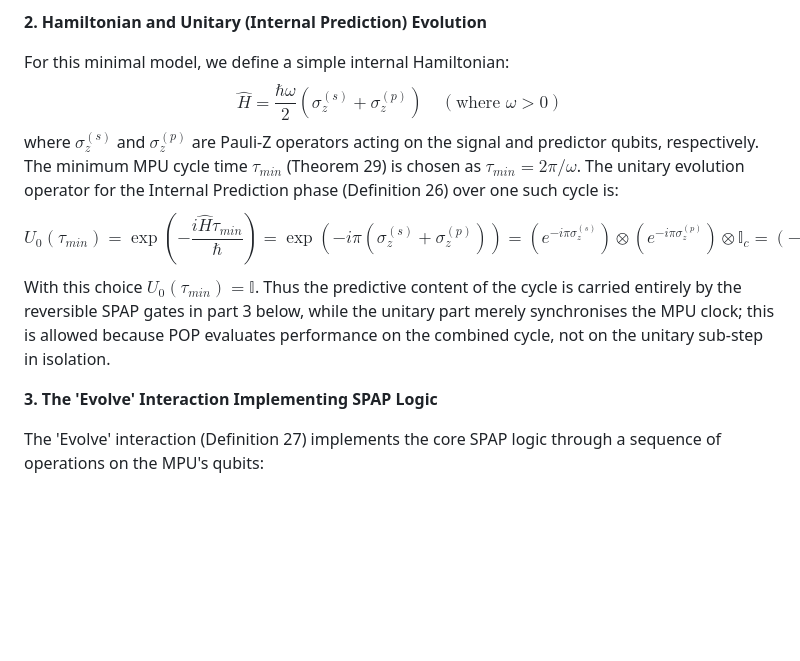
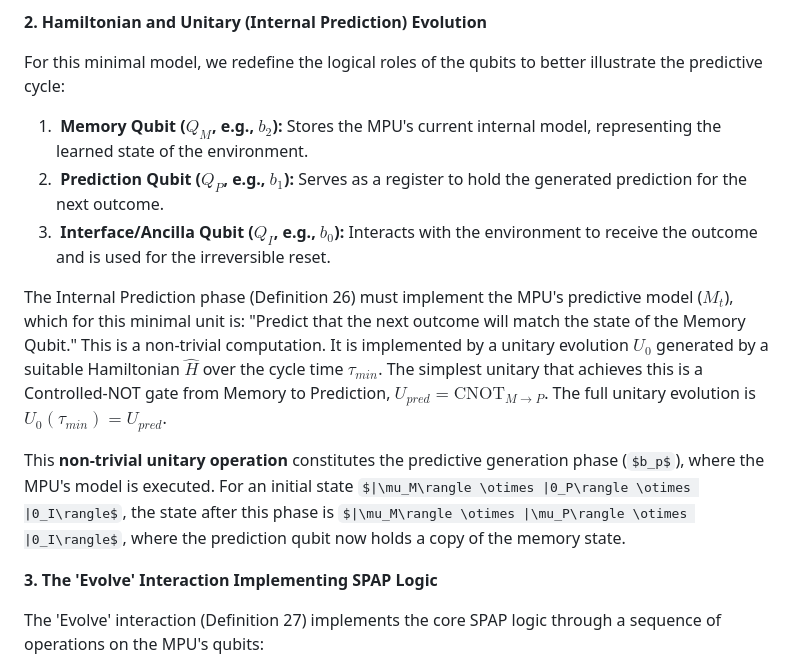
Before and after one commit to cstrawberry/predictive-universe, a Markdown page: docs/paper/07_minimal_predictive_unit.md, the part around the change. Rendered like a GitHub page; some formulas as TeX source; blank space fills up the shorter version.

```diff
--- a/docs/paper/07_minimal_predictive_unit.md
+++ b/docs/paper/07_minimal_predictive_unit.md
@@ -42,16 +42,14 @@ To demonstrate the concrete realizability of a Minimal Predictive Unit (MPU) sat
 
 **2. Hamiltonian and Unitary (Internal Prediction) Evolution**
 
-For this minimal model, we define a simple internal Hamiltonian:
-$$
-\hat{H} = \frac{\hbar\omega}{2} (\sigma_z^{(s)} + \sigma_z^{(p)})
-\quad (\text{where } \omega > 0)
-$$
-where $\sigma_z^{(s)}$ and $\sigma_z^{(p)}$ are Pauli-Z operators acting on the signal and predictor qubits, respectively. The minimum MPU cycle time $\tau_{min}$ (Theorem 29) is chosen as $\tau_{min} = 2\pi/\omega$. The unitary evolution operator for the Internal Prediction phase (Definition 26) over one such cycle is:
-$$
-U_0(\tau_{min}) = \exp\left(-\frac{i\hat{H}\tau_{min}}{\hbar}\right) = \exp\left(-i\pi (\sigma_z^{(s)} + \sigma_z^{(p)})\right) = \left(e^{-i\pi\sigma_z^{(s)}}\right) \otimes \left(e^{-i\pi\sigma_z^{(p)}}\right) \otimes \mathbb{I}_c = (-\mathbb{I}_s) \otimes (-\mathbb{I}_p) \otimes \mathbb{I}_c = \mathbb{I}_s \otimes \mathbb{I}_p \otimes \mathbb{I}_c = \mathbb{I}_{\mathcal{H}_0}
-$$
-With this choice $U_0(\tau_{min})=\mathbb I$. Thus the predictive content of the cycle is carried entirely by the reversible SPAP gates in part 3 below, while the unitary part merely synchronises the MPU clock; this is allowed because POP evaluates performance on the combined cycle, not on the unitary sub-step in isolation.
+For this minimal model, we redefine the logical roles of the qubits to better illustrate the predictive cycle:
+1.  **Memory Qubit ($Q_M$, e.g., $b_2$):** Stores the MPU's current internal model, representing the learned state of the environment.
+2.  **Prediction Qubit ($Q_P$, e.g., $b_1$):** Serves as a register to hold the generated prediction for the next outcome.
+3.  **Interface/Ancilla Qubit ($Q_I$, e.g., $b_0$):** Interacts with the environment to receive the outcome and is used for the irreversible reset.
+
+The Internal Prediction phase (Definition 26) must implement the MPU's predictive model ($M_t$), which for this minimal unit is: "Predict that the next outcome will match the state of the Memory Qubit." This is a non-trivial computation. It is implemented by a unitary evolution $U_0$ generated by a suitable Hamiltonian $\hat{H}$ over the cycle time $\tau_{min}$. The simplest unitary that achieves this is a Controlled-NOT gate from Memory to Prediction, $U_{pred} = \text{CNOT}_{M \to P}$. The full unitary evolution is $U_0(\tau_{min}) = U_{pred}$.
+
+This **non-trivial unitary operation** constitutes the predictive generation phase ($b_p$), where the MPU's model is executed. For an initial state $|\mu_M\rangle \otimes |0_P\rangle \otimes |0_I\rangle$, the state after this phase is $|\mu_M\rangle \otimes |\mu_P\rangle \otimes |0_I\rangle$, where the prediction qubit now holds a copy of the memory state.
 
 **3. The 'Evolve' Interaction Implementing SPAP Logic**
 
```
